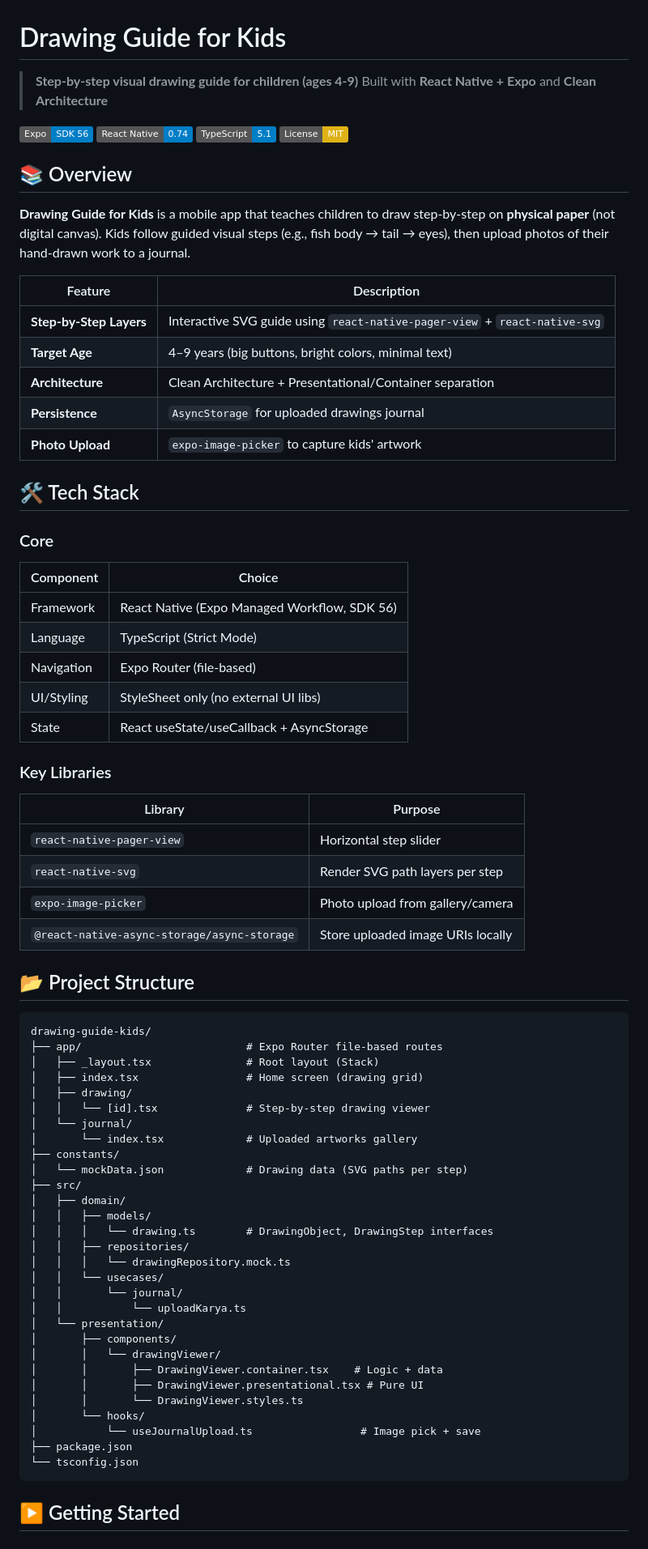
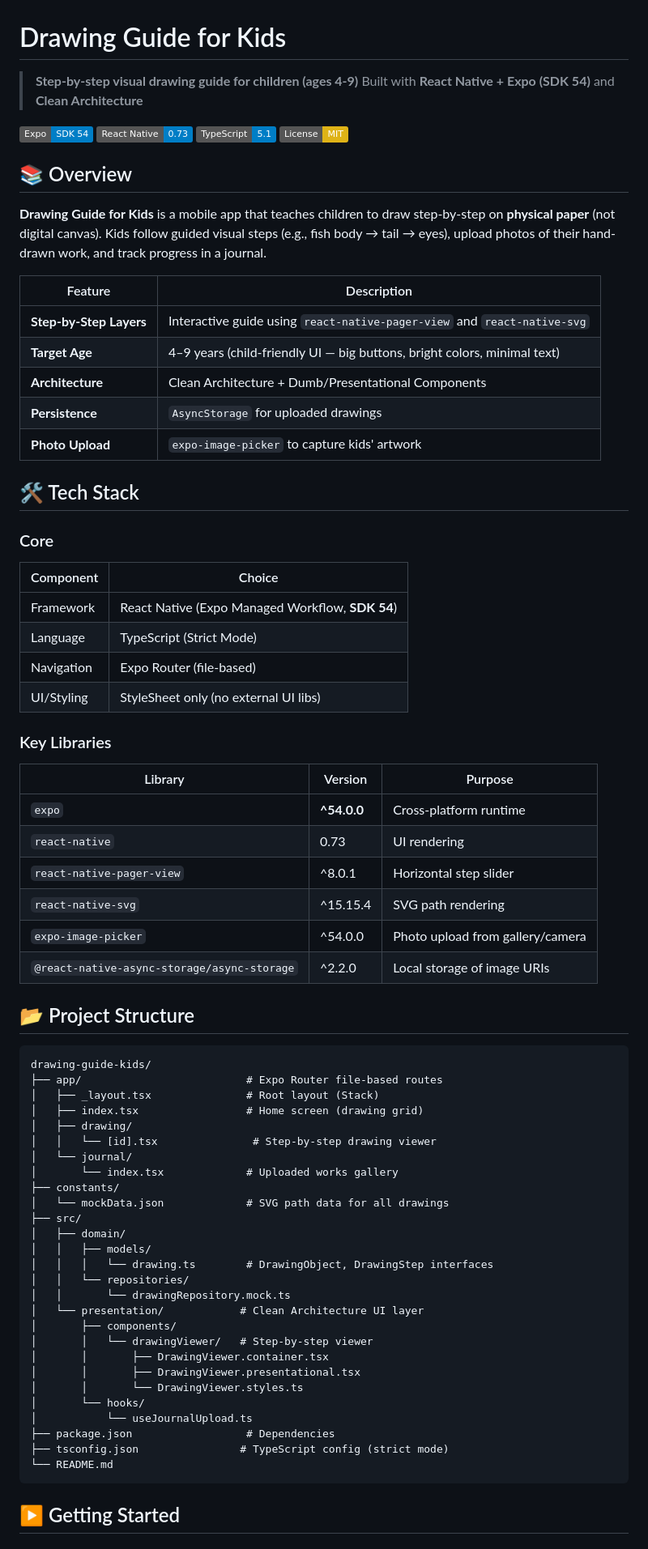
Before and after one commit to goonerzdevops/drawing-guide-kids, a Markdown page: README.md, the part around one of its changes. Shown at 81% size. Drawn GitHub-style; badges without logos.

````diff
--- a/README.md
+++ b/README.md
@@ -1,22 +1,21 @@
 # Drawing Guide for Kids
 
 > **Step-by-step visual drawing guide for children (ages 4-9)**
-> Built with **React Native + Expo** and **Clean Architecture**
+> Built with **React Native + Expo (SDK 54)** and **Clean Architecture**
 
-[![Expo SDK 56](https://img.shields.io/badge/Expo-SDK%2056-blue?style=flat)](https://docs.expo.dev/versions/latest/) [![React Native](https://img.shields.io/badge/React%20Native-0.74-blue.svg?style=flat)](https://reactnative.dev/) [![TypeScript](https://img.shields.io/badge/TypeScript-5.1-blue.svg?style=flat)](https://www.typescriptlang.org/)
+[![Expo SDK 54](https://img.shields.io/badge/Expo-SDK%2054-blue?style=flat)](https://docs.expo.dev/versions/v54.0.0/) [![React Native](https://img.shields.io/badge/React%20Native-0.73-blue.svg?style=flat)](https://reactnative.dev/) [![TypeScript](https://img.shields.io/badge/TypeScript-5.1-blue.svg?style=flat)](https://www.typescriptlang.org/)
 [![License: MIT](https://img.shields.io/badge/License-MIT-yellow.svg)](https://opensource.org/licenses/MIT)
 
 ## 📚 Overview
-
 **Drawing Guide for Kids** is a mobile app that teaches children to draw step-by-step on **physical paper** (not digital canvas).
-Kids follow guided visual steps (e.g., fish body → tail → eyes), then upload photos of their hand-drawn work to a journal.
+Kids follow guided visual steps (e.g., fish body → tail → eyes), upload photos of their hand-drawn work, and track progress in a journal.
 
 | Feature | Description |
-|---------|-------------|
-| **Step-by-Step Layers** | Interactive SVG guide using `react-native-pager-view` + `react-native-svg` |
-| **Target Age** | 4–9 years (big buttons, bright colors, minimal text) |
-| **Architecture** | Clean Architecture + Presentational/Container separation |
-| **Persistence** | `AsyncStorage` for uploaded drawings journal |
+|--------|-------------|
+| **Step-by-Step Layers** | Interactive guide using `react-native-pager-view` and `react-native-svg` |
+| **Target Age** | 4–9 years (child-friendly UI — big buttons, bright colors, minimal text) |
+| **Architecture** | Clean Architecture + Dumb/Presentational Components |
+| **Persistence** | `AsyncStorage` for uploaded drawings |
 | **Photo Upload** | `expo-image-picker` to capture kids' artwork |
 
 ## 🛠️ Tech Stack
@@ -25,20 +24,21 @@ Kids follow guided visual steps (e.g., fish body → tail → eyes), then upload
 
 | Component | Choice |
 |-----------|--------|
-| Framework | React Native (Expo Managed Workflow, SDK 56) |
+| Framework | React Native (Expo Managed Workflow, **SDK 54**) |
 | Language | TypeScript (Strict Mode) |
 | Navigation | Expo Router (file-based) |
 | UI/Styling | StyleSheet only (no external UI libs) |
-| State | React useState/useCallback + AsyncStorage |
 
 ### Key Libraries
 
-| Library | Purpose |
-|---------|---------|
-| `react-native-pager-view` | Horizontal step slider |
-| `react-native-svg` | Render SVG path layers per step |
-| `expo-image-picker` | Photo upload from gallery/camera |
-| `@react-native-async-storage/async-storage` | Store uploaded image URIs locally |
+| Library | Version | Purpose |
+|-------|--------|-------|
+| `expo` | **^54.0.0** | Cross-platform runtime |
+| `react-native` | 0.73 | UI rendering |
+| `react-native-pager-view` | ^8.0.1 | Horizontal step slider |
+| `react-native-svg` | ^15.15.4 | SVG path rendering |
+| `expo-image-picker` | ^54.0.0 | Photo upload from gallery/camera |
+| `@react-native-async-storage/async-storage` | ^2.2.0 | Local storage of image URIs |
 
 ## 📂 Project Structure
 
@@ -48,30 +48,28 @@ drawing-guide-kids/
 │   ├── _layout.tsx               # Root layout (Stack)
 │   ├── index.tsx                 # Home screen (drawing grid)
 │   ├── drawing/
-│   │   └── [id].tsx              # Step-by-step drawing viewer
+│   │   └── [id].tsx               # Step-by-step drawing viewer
 │   └── journal/
-│       └── index.tsx             # Uploaded artworks gallery
+│       └── index.tsx             # Uploaded works gallery
 ├── constants/
-│   └── mockData.json             # Drawing data (SVG paths per step)
+│   └── mockData.json             # SVG path data for all drawings
 ├── src/
 │   ├── domain/
 │   │   ├── models/
 │   │   │   └── drawing.ts        # DrawingObject, DrawingStep interfaces
-│   │   ├── repositories/
-│   │   │   └── drawingRepository.mock.ts
-│   │   └── usecases/
-│   │       └── journal/
-│   │           └── uploadKarya.ts
-│   └── presentation/
+│   │   └── repositories/
+│   │       └── drawingRepository.mock.ts
+│   └── presentation/            # Clean Architecture UI layer
 │       ├── components/
-│       │   └── drawingViewer/
-│       │       ├── DrawingViewer.container.tsx    # Logic + data
-│       │       ├── DrawingViewer.presentational.tsx # Pure UI
+│       │   └── drawingViewer/   # Step-by-step viewer
+│       │       ├── DrawingViewer.container.tsx
+│       │       ├── DrawingViewer.presentational.tsx
 │       │       └── DrawingViewer.styles.ts
 │       └── hooks/
-│           └── useJournalUpload.ts                 # Image pick + save
-├── package.json
-└── tsconfig.json
+│           └── useJournalUpload.ts
+├── package.json                  # Dependencies
+├── tsconfig.json                # TypeScript config (strict mode)
+└── README.md
 ```
 
 ## ▶️ Getting Started
````
Also changed, not shown: other parts of README.md (+55 -112 lines).
